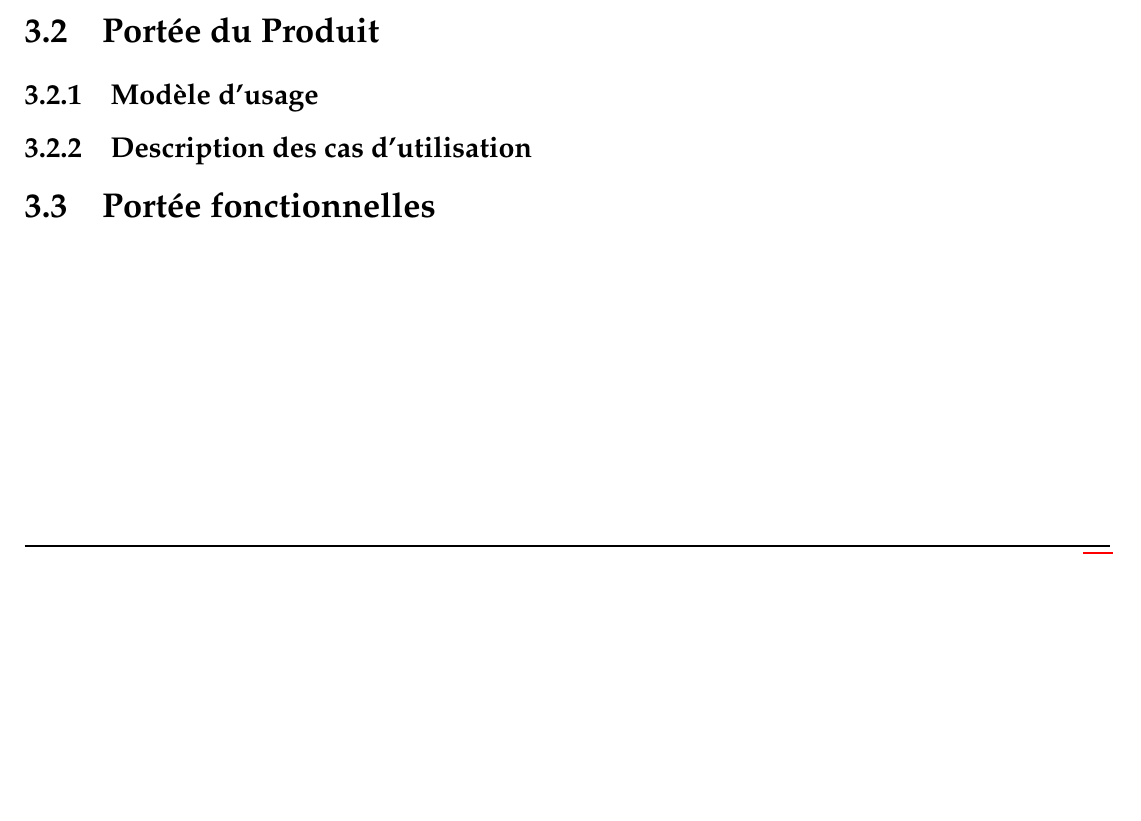
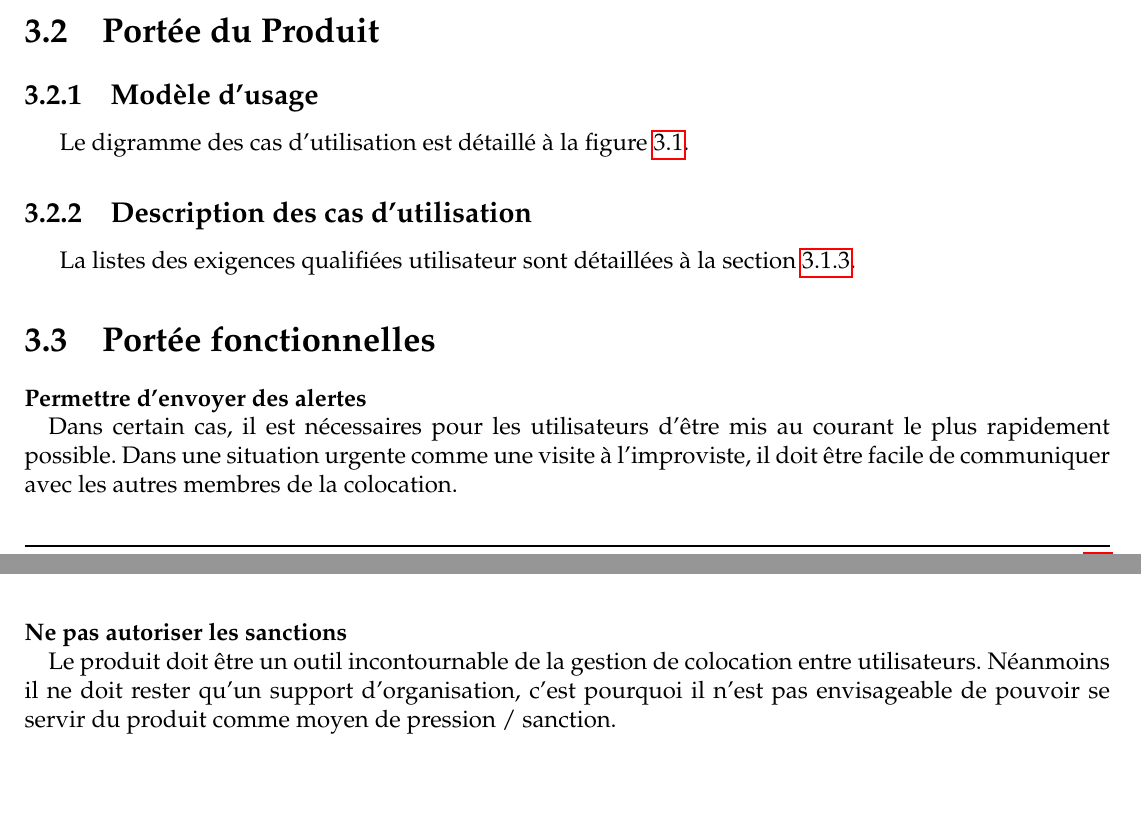
Before and after one commit to AntoineAugusti/dettesColoc, a LaTeX document (rapports/cahierDesCharges/cdc.tex, which reads rapports/cahierDesCharges/textes/descriptionDesCasDutilisation.tex, rapports/cahierDesCharges/textes/exigencesFonctionnelles.tex, rapports/cahierDesCharges/textes/modeleDUsage.tex): part of page 10 of 13 before the commit and two parts of pages 10 and 11 of 14 after it, the two joined at a grey line, cut so that both start at the same text, the shorter picture padded with empty space. Compiled offline with pdfLaTeX.

Commit message:
Rapport : rédaction parties exigences fonctionnelles

```diff
--- a/rapports/cahierDesCharges/cdc.tex
+++ b/rapports/cahierDesCharges/cdc.tex
@@ -93,9 +94,14 @@
 				\input{textes/divisionDuTravail.tex}
+
 		\section{Portée du Produit}
 			\subsection{Modèle d'usage}
+				\input{textes/modeleDUsage}
 			\subsection{Description des cas d'utilisation}
+				\input{textes/descriptionDesCasDutilisation}
 
 		\section{Portée fonctionnelles}
+				\input{textes/exigencesFonctionnelles}
+
 
 	\chapter{Exigences non fonctionnelles}
 		\section{Ergonomie et convivialité du produit}
--- /dev/null
+++ b/rapports/cahierDesCharges/textes/descriptionDesCasDutilisation.tex
@@ -0,0 +1 @@
+La listes des exigences qualifiées utilisateur sont détaillées à la section \ref{sub:divisionTravail}.
--- /dev/null
+++ b/rapports/cahierDesCharges/textes/exigencesFonctionnelles.tex
@@ -0,0 +1,5 @@
+\paragraph{Permettre d'envoyer des alertes \\}
+Dans certain cas, il est nécessaires pour les utilisateurs d'être mis au courant le plus rapidement possible. Dans une situation urgente comme une visite à l'improviste, il doit être facile de communiquer avec les autres membres de la colocation.
+
+\paragraph{Ne pas autoriser les sanctions \\}
+Le produit doit être un outil incontournable de la gestion de colocation entre utilisateurs. Néanmoins il ne doit rester qu'un support d'organisation, c'est pourquoi il n'est pas envisageable de pouvoir se servir du produit comme moyen de pression / sanction.
--- /dev/null
+++ b/rapports/cahierDesCharges/textes/modeleDUsage.tex
@@ -0,0 +1 @@
+Le digramme des cas d'utilisation est détaillé à la figure \ref{fig:diagCasUtil}.
```
Also changed, not shown: rapports/cahierDesCharges/cdc.pdf, rapports/grilleLevesque/grille.pdf, rapports/cahierDesCharges/cdc.tex (1 more changed lines).
